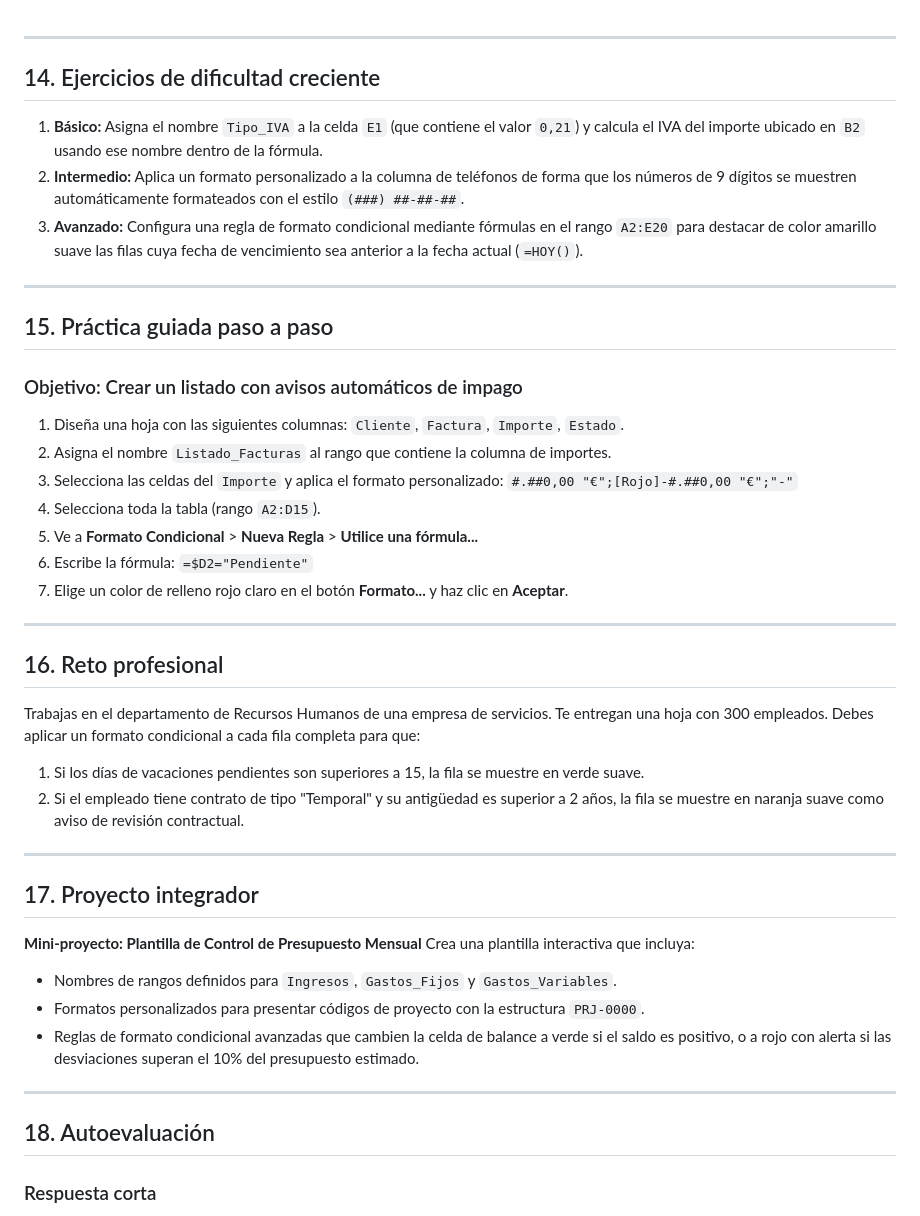
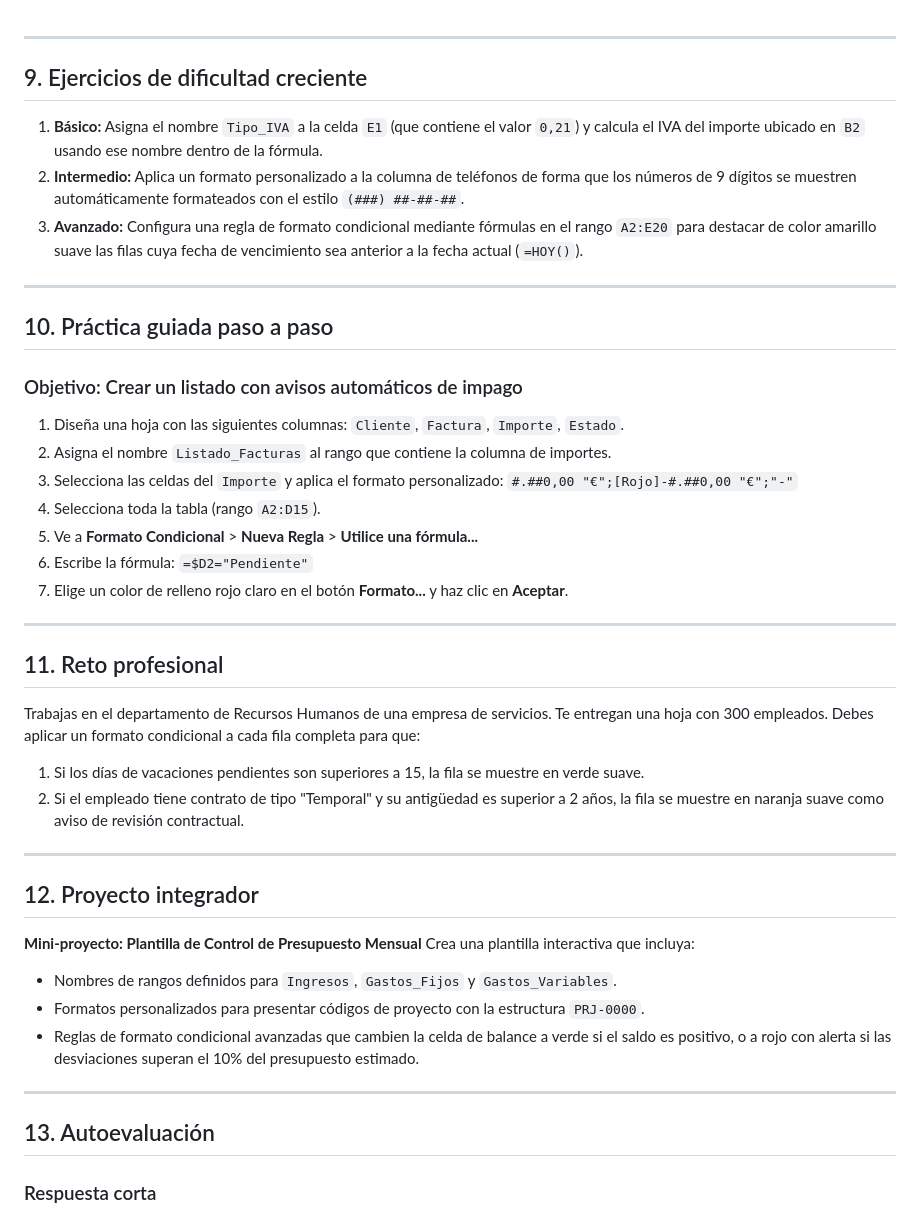
Before and after one commit to belgragar/IFCT56---Excel-avanzado-y-Power-BI, a Markdown page: Día_01_Ejercicios.md, the part around the change. Drawn GitHub-style.

Commit message:
Renumber exercises and sections in Día_01_Ejercicios.md

```diff
--- a/Día_01_Ejercicios.md
+++ b/Día_01_Ejercicios.md
@@ -1,6 +1,6 @@
 ---
 
-## 14. Ejercicios de dificultad creciente
+## 9. Ejercicios de dificultad creciente
 
 1. **Básico:** Asigna el nombre `Tipo_IVA` a la celda `E1` (que contiene el valor `0,21`) y calcula el IVA del importe ubicado en `B2` usando ese nombre dentro de la fórmula.
 2. **Intermedio:** Aplica un formato personalizado a la columna de teléfonos de forma que los números de 9 dígitos se muestren automáticamente formateados con el estilo `(###) ##-##-##`.
@@ -8,7 +8,7 @@
 
 ---
 
-## 15. Práctica guiada paso a paso
+## 10. Práctica guiada paso a paso
 
 ### Objetivo: Crear un listado con avisos automáticos de impago
 
@@ -24,7 +24,7 @@
 
 ---
 
-## 16. Reto profesional
+## 11. Reto profesional
 
 Trabajas en el departamento de Recursos Humanos de una empresa de servicios. Te entregan una hoja con 300 empleados. Debes aplicar un formato condicional a cada fila completa para que:
 
@@ -33,7 +33,7 @@ Trabajas en el departamento de Recursos Humanos de una empresa de servicios. Te
 
 ---
 
-## 17. Proyecto integrador
+## 12. Proyecto integrador
 
 **Mini-proyecto: Plantilla de Control de Presupuesto Mensual**
 Crea una plantilla interactiva que incluya:
@@ -44,7 +44,7 @@ Crea una plantilla interactiva que incluya:
 
 ---
 
-## 18. Autoevaluación
+## 13. Autoevaluación
 
 ### Respuesta corta
 
```
